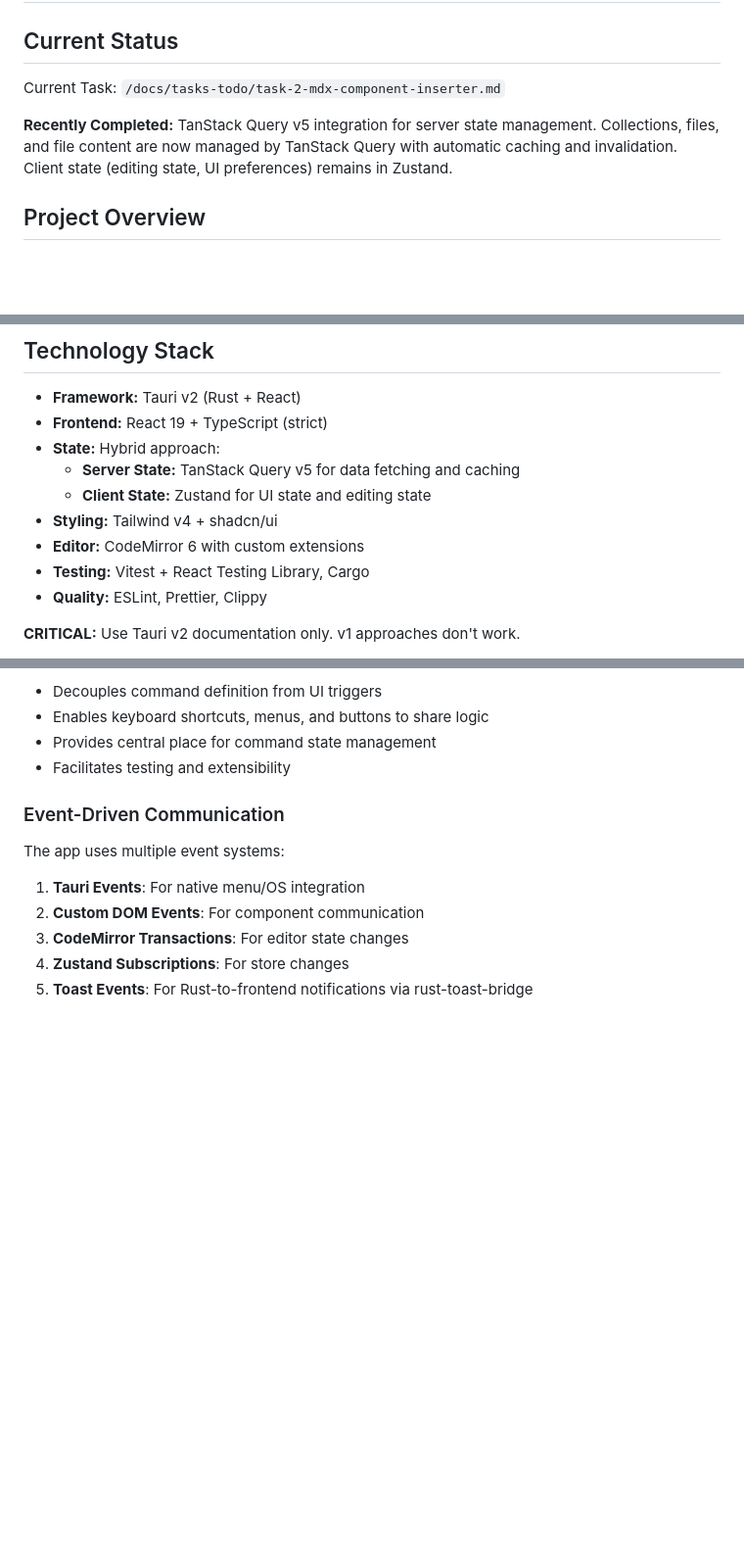
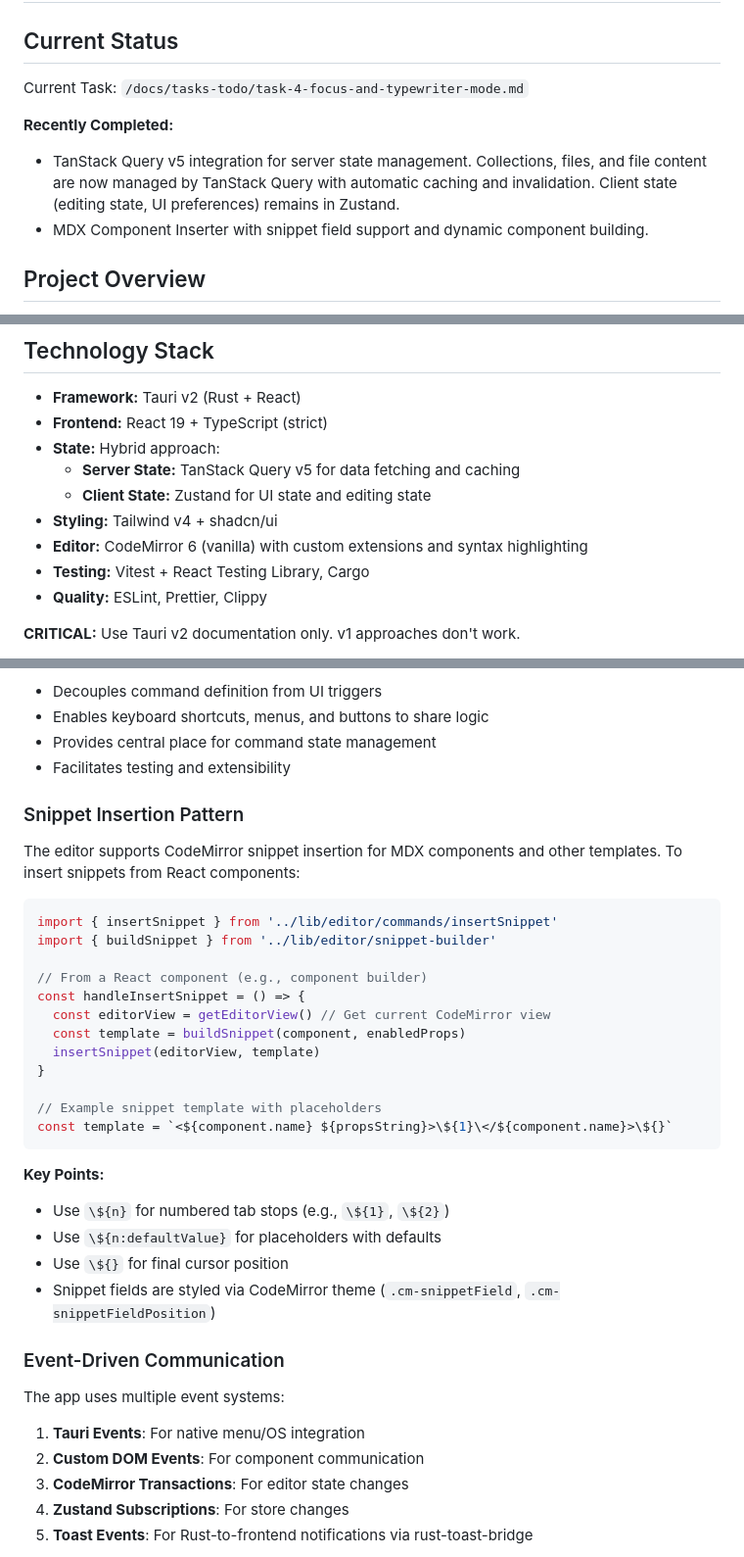
Before and after one commit to ruwaizrazak/astro-editor, a Markdown page: CLAUDE.md, 3 parts joined by grey strips. Shown at 98% size. Rendered like a GitHub page; blank space fills up the shorter version.

````diff
--- a/CLAUDE.md
+++ b/CLAUDE.md
@@ -2,9 +2,12 @@
 
 ## Current Status
 
-Current Task: `/docs/tasks-todo/task-2-mdx-component-inserter.md`
+Current Task: `/docs/tasks-todo/task-4-focus-and-typewriter-mode.md`
 
-**Recently Completed:** TanStack Query v5 integration for server state management. Collections, files, and file content are now managed by TanStack Query with automatic caching and invalidation. Client state (editing state, UI preferences) remains in Zustand.
+**Recently Completed:**
+
+- TanStack Query v5 integration for server state management. Collections, files, and file content are now managed by TanStack Query with automatic caching and invalidation. Client state (editing state, UI preferences) remains in Zustand.
+- MDX Component Inserter with snippet field support and dynamic component building.
 
 ## Project Overview
 
@@ -99,7 +102,7 @@ The theme provider wraps the entire app in `App.tsx` and works with our existing
   - **Server State:** TanStack Query v5 for data fetching and caching
   - **Client State:** Zustand for UI state and editing state
 - **Styling:** Tailwind v4 + shadcn/ui
-- **Editor:** CodeMirror 6 with custom extensions
+- **Editor:** CodeMirror 6 (vanilla) with custom extensions and syntax highlighting
 - **Testing:** Vitest + React Testing Library, Cargo
 - **Quality:** ESLint, Prettier, Clippy
 
@@ -457,6 +460,32 @@ globalCommandRegistry.execute('formatHeading', 1)
 - Enables keyboard shortcuts, menus, and buttons to share logic
 - Provides central place for command state management
 - Facilitates testing and extensibility
+
+### Snippet Insertion Pattern
+
+The editor supports CodeMirror snippet insertion for MDX components and other templates. To insert snippets from React components:
+
+```typescript
+import { insertSnippet } from '../lib/editor/commands/insertSnippet'
+import { buildSnippet } from '../lib/editor/snippet-builder'
+
+// From a React component (e.g., component builder)
+const handleInsertSnippet = () => {
+  const editorView = getEditorView() // Get current CodeMirror view
+  const template = buildSnippet(component, enabledProps)
+  insertSnippet(editorView, template)
+}
+
+// Example snippet template with placeholders
+const template = `<${component.name} ${propsString}>\${1}\</${component.name}>\${}`
+```
+
+**Key Points:**
+
+- Use `\${n}` for numbered tab stops (e.g., `\${1}`, `\${2}`)
+- Use `\${n:defaultValue}` for placeholders with defaults
+- Use `\${}` for final cursor position
+- Snippet fields are styled via CodeMirror theme (`.cm-snippetField`, `.cm-snippetFieldPosition`)
 
 ### Event-Driven Communication
 
````
Also changed, not shown: docs/developer/architecture-guide.md (+16 -3 lines), docs/tasks-done/task-2-mdx-component-inserter.md (renamed from docs/tasks-todo/task-2-mdx-component-inserter.md).
